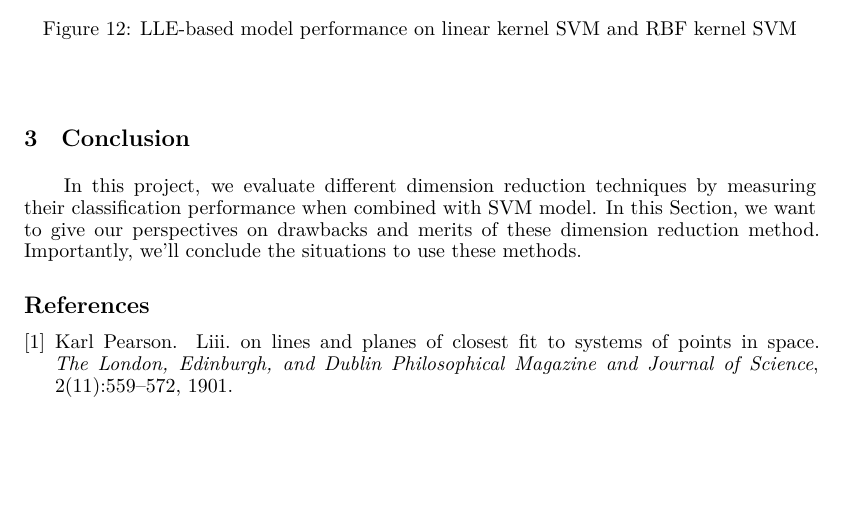
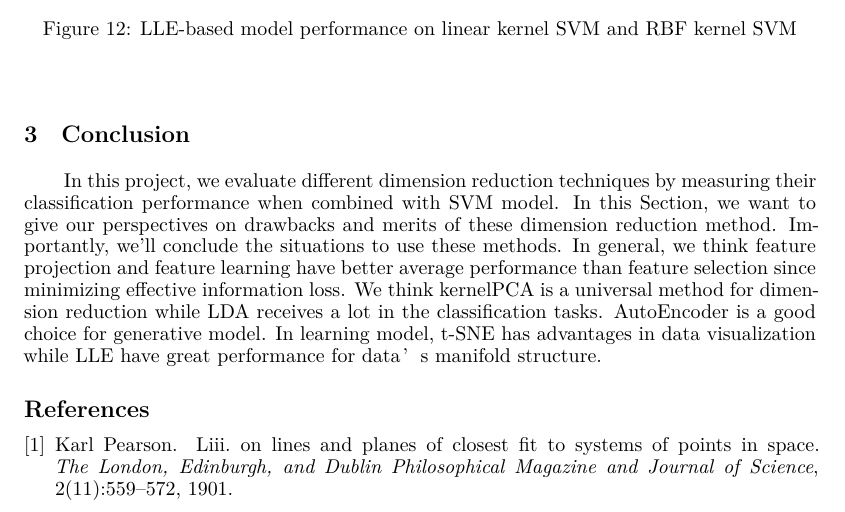
Before and after one commit to DeanAlkene/CS245-Principles-of-Data-Science, a LaTeX paper (Prj1/Report/Report.tex): part of page 11 of 12, cut so that both start at the same text, the shorter picture padded with empty space. Compiled offline with XeLaTeX.

Commit message:
conclusion section closed

```diff
--- a/Prj1/Report/Report.tex
+++ b/Prj1/Report/Report.tex
@@ -592,7 +592,7 @@ We also give the 2-components scattering result in Fig. \ref{Fig9}. When we use
 \end{figure}
 
 \section{Conclusion}
-In this project, we evaluate different dimension reduction techniques by measuring their classification performance when combined with SVM model. In this Section, we want to give our perspectives on drawbacks and merits of these dimension reduction method. Importantly, we'll conclude the situations to use these methods.
+In this project, we evaluate different dimension reduction techniques by measuring their classification performance when combined with SVM model. In this Section, we want to give our perspectives on drawbacks and merits of these dimension reduction method. Importantly, we'll conclude the situations to use these methods. In general, we think feature projection and feature learning have better average performance than feature selection since minimizing effective information loss. We think kernelPCA is a universal method for dimension reduction while LDA receives a lot in the classification tasks. AutoEncoder is a good choice for generative model. In learning model, t-SNE has advantages in data visualization while LLE have great performance for data’s manifold structure.
 
 \bibliography{bibfile.bib}
 \end{document}
```
Also changed, not shown: 2 other files.
